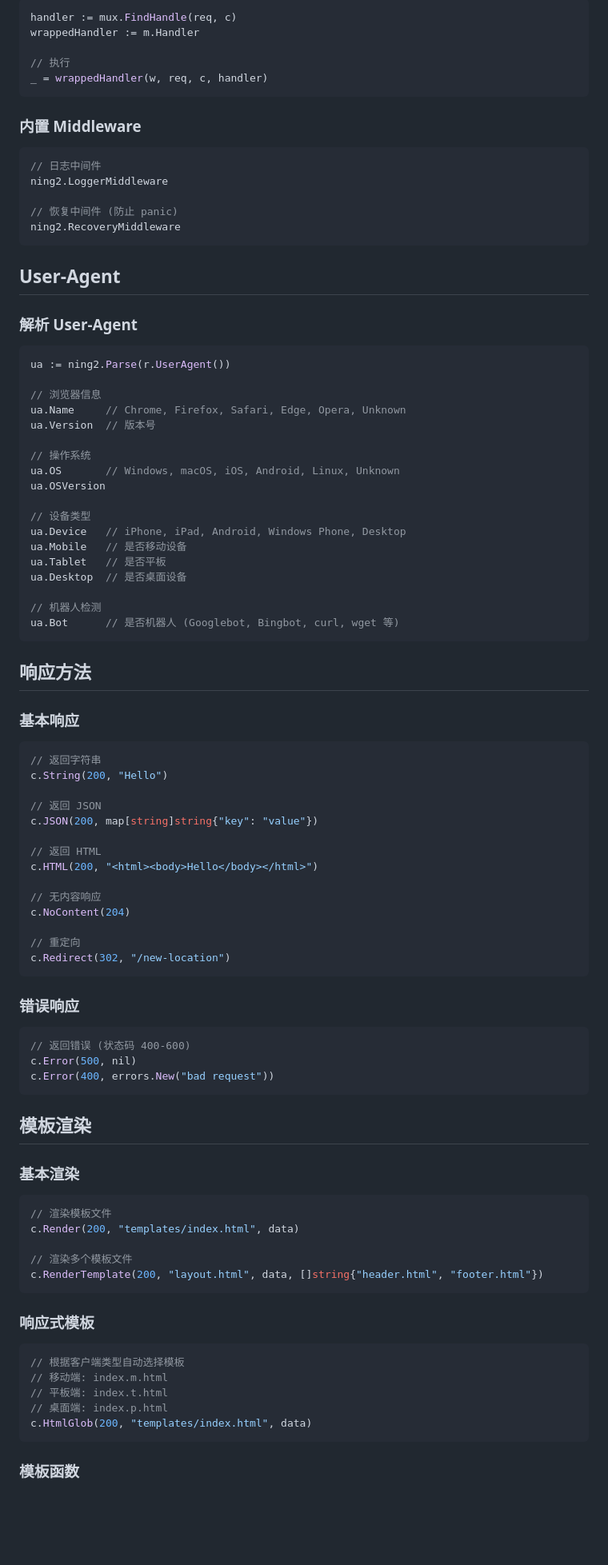
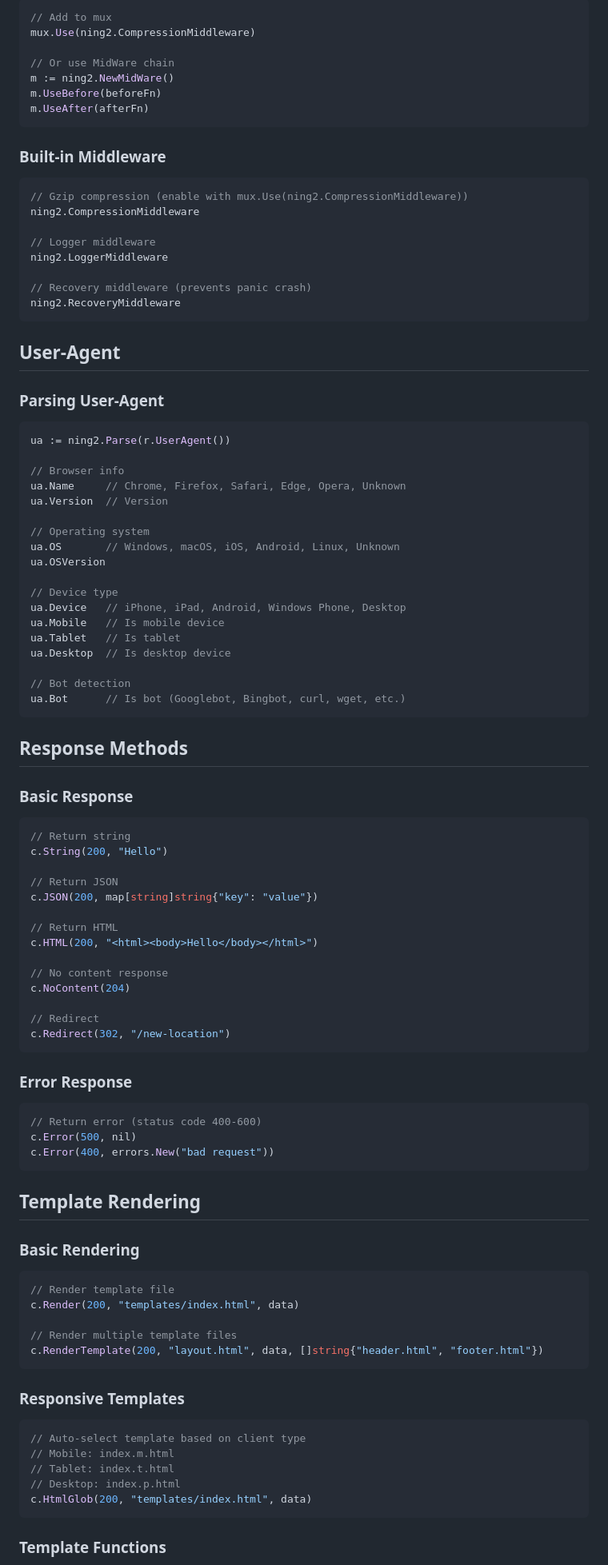
Before and after one commit to nitai2plipala/ning2, a Markdown page: ning2.md, the part around one of its changes. Shown at 80% size. GitHub-like rendering; blank space fills up the shorter version.

````diff
--- a/ning2.md
+++ b/ning2.md
@@ -170,97 +189,102 @@ m.Use(func(w http.ResponseWriter, r *http.Request, c *ning2.Context) error {
 
 ```go
-handler := mux.FindHandle(req, c)
-wrappedHandler := m.Handler
+// Add to mux
+mux.Use(ning2.CompressionMiddleware)
 
-// 执行
-_ = wrappedHandler(w, req, c, handler)
+// Or use MidWare chain
+m := ning2.NewMidWare()
+m.UseBefore(beforeFn)
+m.UseAfter(afterFn)
 ```
 
-### 内置 Middleware
+### Built-in Middleware
 
 ```go
-// 日志中间件
+// Gzip compression (enable with mux.Use(ning2.CompressionMiddleware))
+ning2.CompressionMiddleware
+
+// Logger middleware
 ning2.LoggerMiddleware
 
-// 恢复中间件 (防止 panic)
+// Recovery middleware (prevents panic crash)
 ning2.RecoveryMiddleware
 ```
 
 ## User-Agent
 
-### 解析 User-Agent
+### Parsing User-Agent
 
 ```go
 ua := ning2.Parse(r.UserAgent())
 
-// 浏览器信息
+// Browser info
 ua.Name     // Chrome, Firefox, Safari, Edge, Opera, Unknown
-ua.Version  // 版本号
+ua.Version  // Version
 
-// 操作系统
+// Operating system
 ua.OS       // Windows, macOS, iOS, Android, Linux, Unknown
 ua.OSVersion
 
-// 设备类型
+// Device type
 ua.Device   // iPhone, iPad, Android, Windows Phone, Desktop
-ua.Mobile   // 是否移动设备
-ua.Tablet   // 是否平板
-ua.Desktop  // 是否桌面设备
+ua.Mobile   // Is mobile device
+ua.Tablet   // Is tablet
+ua.Desktop  // Is desktop device
 
-// 机器人检测
-ua.Bot      // 是否机器人 (Googlebot, Bingbot, curl, wget 等)
+// Bot detection
+ua.Bot      // Is bot (Googlebot, Bingbot, curl, wget, etc.)
 ```
 
-## 响应方法
+## Response Methods
 
-### 基本响应
+### Basic Response
 
 ```go
-// 返回字符串
+// Return string
 c.String(200, "Hello")
 
-// 返回 JSON
+// Return JSON
 c.JSON(200, map[string]string{"key": "value"})
 
-// 返回 HTML
+// Return HTML
 c.HTML(200, "<html><body>Hello</body></html>")
 
-// 无内容响应
+// No content response
 c.NoContent(204)
 
-// 重定向
+// Redirect
 c.Redirect(302, "/new-location")
 ```
 
-### 错误响应
+### Error Response
 
 ```go
-// 返回错误 (状态码 400-600)
+// Return error (status code 400-600)
 c.Error(500, nil)
 c.Error(400, errors.New("bad request"))
 ```
 
-## 模板渲染
+## Template Rendering
 
-### 基本渲染
+### Basic Rendering
 
 ```go
-// 渲染模板文件
+// Render template file
 c.Render(200, "templates/index.html", data)
 
-// 渲染多个模板文件
+// Render multiple template files
 c.RenderTemplate(200, "layout.html", data, []string{"header.html", "footer.html"})
 ```
 
-### 响应式模板
+### Responsive Templates
 
 ```go
-// 根据客户端类型自动选择模板
-// 移动端: index.m.html
-// 平板端: index.t.html
-// 桌面端: index.p.html
+// Auto-select template based on client type
+// Mobile: index.m.html
+// Tablet: index.t.html
+// Desktop: index.p.html
 c.HtmlGlob(200, "templates/index.html", data)
 ```
 
-### 模板函数
+### Template Functions
 
````
Also changed, not shown: other parts of ning2.md (+104 -85 lines), spider.md (+96 -96 lines).
